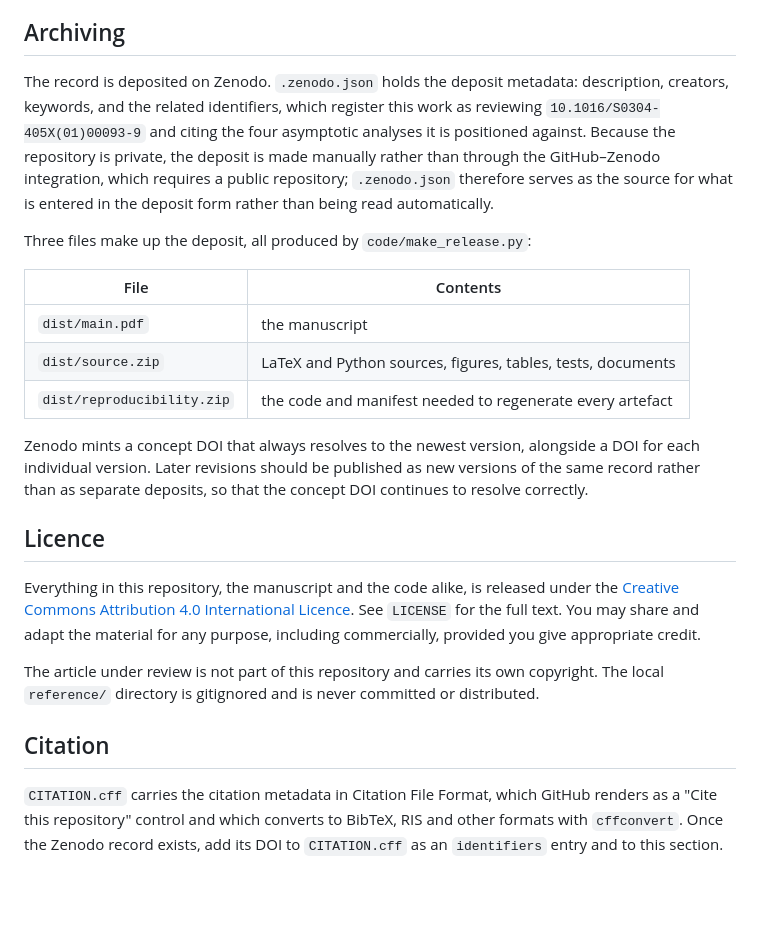
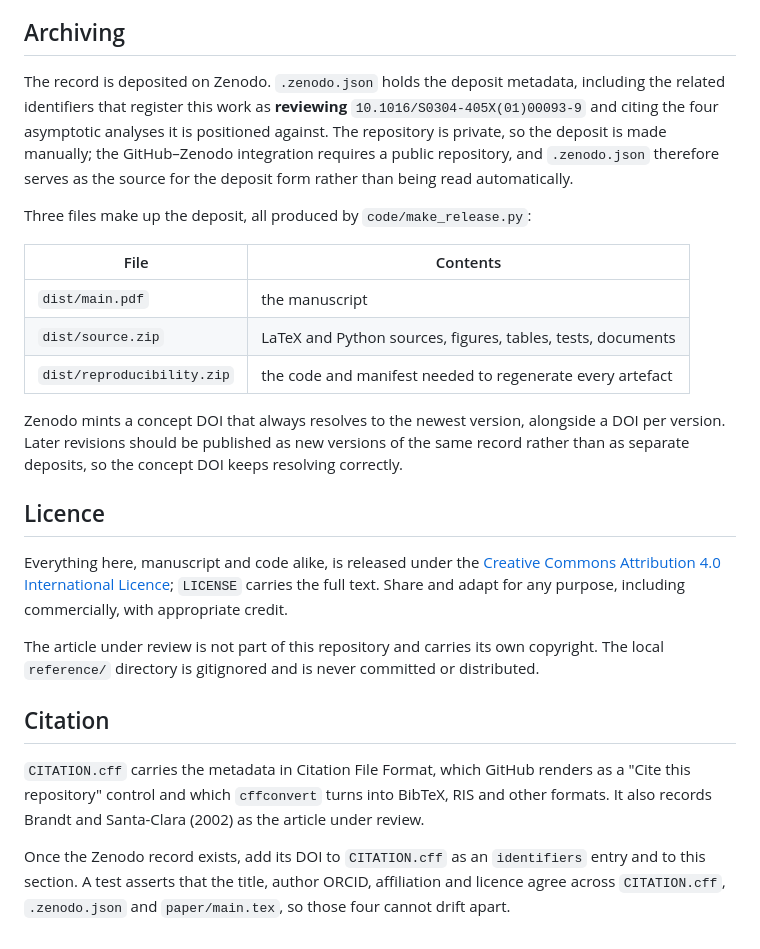
Before and after one commit to DiogoRibeiro7/sml_diffusions_paper, a Markdown page: README.md, the part around one of its changes. Rendered like a GitHub page; blank space fills up the shorter version.

```diff
--- a/README.md
+++ b/README.md
@@ -106,12 +138,11 @@ checks when assembling intermediate artefacts.
 
 ## Archiving
 
-The record is deposited on Zenodo. `.zenodo.json` holds the deposit metadata: description,
-creators, keywords, and the related identifiers, which register this work as reviewing
-`10.1016/S0304-405X(01)00093-9` and citing the four asymptotic analyses it is positioned against.
-Because the repository is private, the deposit is made manually rather than through the
-GitHub–Zenodo integration, which requires a public repository; `.zenodo.json` therefore serves as
-the source for what is entered in the deposit form rather than being read automatically.
+The record is deposited on Zenodo. `.zenodo.json` holds the deposit metadata, including the related
+identifiers that register this work as **reviewing** `10.1016/S0304-405X(01)00093-9` and citing the
+four asymptotic analyses it is positioned against. The repository is private, so the deposit is made
+manually; the GitHub–Zenodo integration requires a public repository, and `.zenodo.json` therefore
+serves as the source for the deposit form rather than being read automatically.
 
 Three files make up the deposit, all produced by `code/make_release.py`:
 
@@ -121,23 +152,26 @@ Three files make up the deposit, all produced by `code/make_release.py`:
 | `dist/source.zip` | LaTeX and Python sources, figures, tables, tests, documents |
 | `dist/reproducibility.zip` | the code and manifest needed to regenerate every artefact |
 
-Zenodo mints a concept DOI that always resolves to the newest version, alongside a DOI for each
-individual version. Later revisions should be published as new versions of the same record rather
-than as separate deposits, so that the concept DOI continues to resolve correctly.
+Zenodo mints a concept DOI that always resolves to the newest version, alongside a DOI per version.
+Later revisions should be published as new versions of the same record rather than as separate
+deposits, so the concept DOI keeps resolving correctly.
 
 ## Licence
 
-Everything in this repository, the manuscript and the code alike, is released under the
-[Creative Commons Attribution 4.0 International Licence](https://creativecommons.org/licenses/by/4.0/).
-See `LICENSE` for the full text. You may share and adapt the material for any purpose, including
-commercially, provided you give appropriate credit.
+Everything here, manuscript and code alike, is released under the
+[Creative Commons Attribution 4.0 International Licence](https://creativecommons.org/licenses/by/4.0/);
+`LICENSE` carries the full text. Share and adapt for any purpose, including commercially, with
+appropriate credit.
 
 The article under review is not part of this repository and carries its own copyright. The local
 `reference/` directory is gitignored and is never committed or distributed.
 
 ## Citation
 
-`CITATION.cff` carries the citation metadata in Citation File Format, which GitHub renders as a
-"Cite this repository" control and which converts to BibTeX, RIS and other formats with
-`cffconvert`. Once the Zenodo record exists, add its DOI to `CITATION.cff` as an `identifiers`
-entry and to this section.
+`CITATION.cff` carries the metadata in Citation File Format, which GitHub renders as a "Cite this
+repository" control and which `cffconvert` turns into BibTeX, RIS and other formats. It also records
+Brandt and Santa-Clara (2002) as the article under review.
+
+Once the Zenodo record exists, add its DOI to `CITATION.cff` as an `identifiers` entry and to this
+section. A test asserts that the title, author ORCID, affiliation and licence agree across
+`CITATION.cff`, `.zenodo.json` and `paper/main.tex`, so those four cannot drift apart.
```
Also changed, not shown: other parts of README.md (+112 -80 lines).
